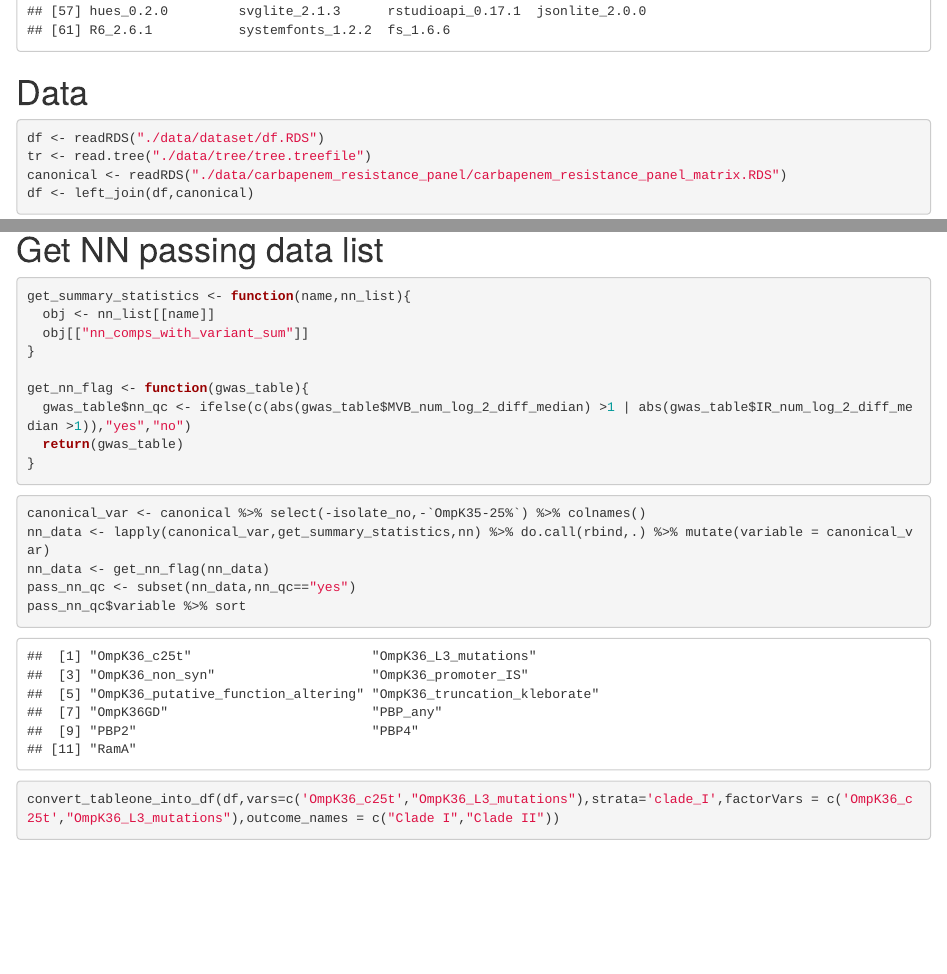
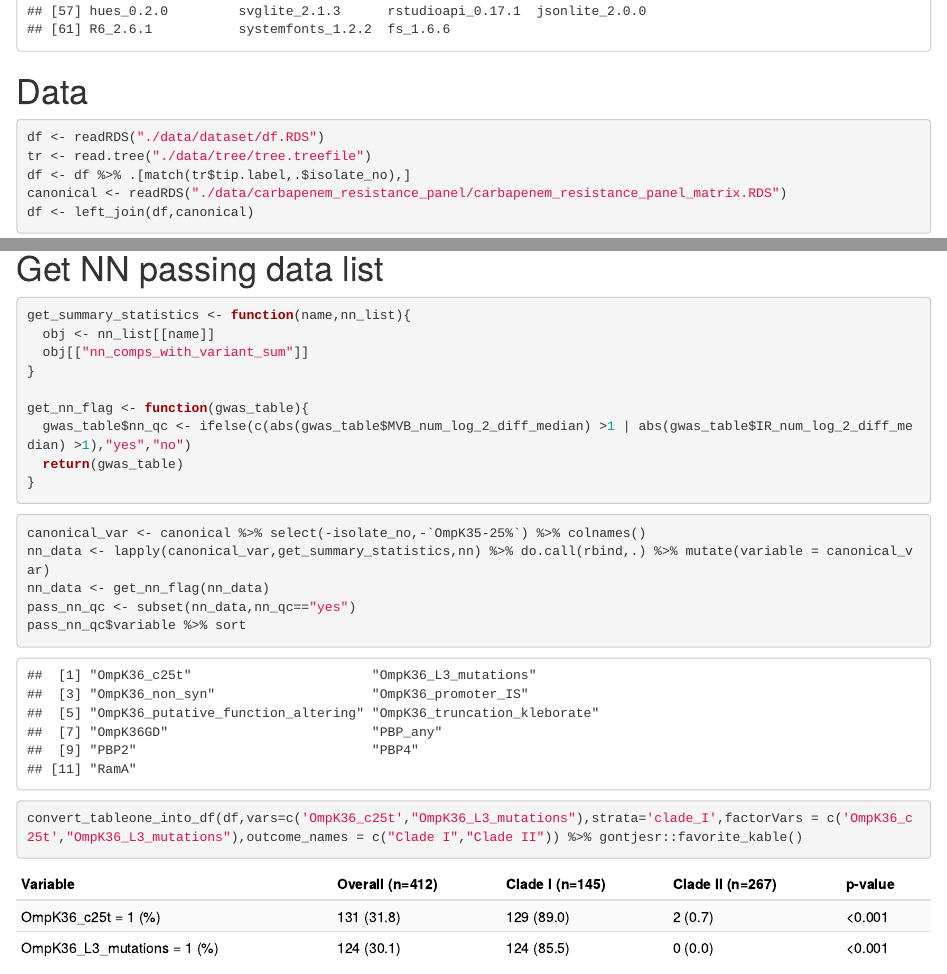
Before and after one commit to kylegontjes/pre-intro-blbli-resistance-ms, an R Markdown document (scripts/results_sections/results_section_3.Rmd): the page in a window 1100 px wide, from 2720 px down before the commit and from 2690 px down after it, so that both start at the same text, and a second part further down, joined at a grey line. The pictures show the output file scripts/results_sections/results_section_3.html that the author committed with the source, opened offline.

Commit message:
update results section 3

````diff
--- a/scripts/results_sections/results_section_3.Rmd
+++ b/scripts/results_sections/results_section_3.Rmd
@@ -31,6 +31,7 @@ sessionInfo()
 ```{r}
 df <- readRDS("./data/dataset/df.RDS")
 tr <- read.tree("./data/tree/tree.treefile")
+df <- df %>% .[match(tr$tip.label,.$isolate_no),]
 canonical <- readRDS("./data/carbapenem_resistance_panel/carbapenem_resistance_panel_matrix.RDS")
 df <- left_join(df,canonical)
 kleborate <- readRDS("./data/kleborate/kleborate_curated.RDS")
@@ -68,7 +69,7 @@ pass_nn_qc$variable %>% sort
 ```
 
 ```{r}
-convert_tableone_into_df(df,vars=c('OmpK36_c25t',"OmpK36_L3_mutations"),strata='clade_I',factorVars = c('OmpK36_c25t',"OmpK36_L3_mutations"),outcome_names = c("Clade I","Clade II"))
+convert_tableone_into_df(df,vars=c('OmpK36_c25t',"OmpK36_L3_mutations"),strata='clade_I',factorVars = c('OmpK36_c25t',"OmpK36_L3_mutations"),outcome_names = c("Clade I","Clade II")) %>% gontjesr::favorite_kable()
 ```
 
 
````
Also changed, not shown: scripts/results_sections/results_section_3.html, scripts/results_sections/results_section_3.Rmd (2 more changed lines).
